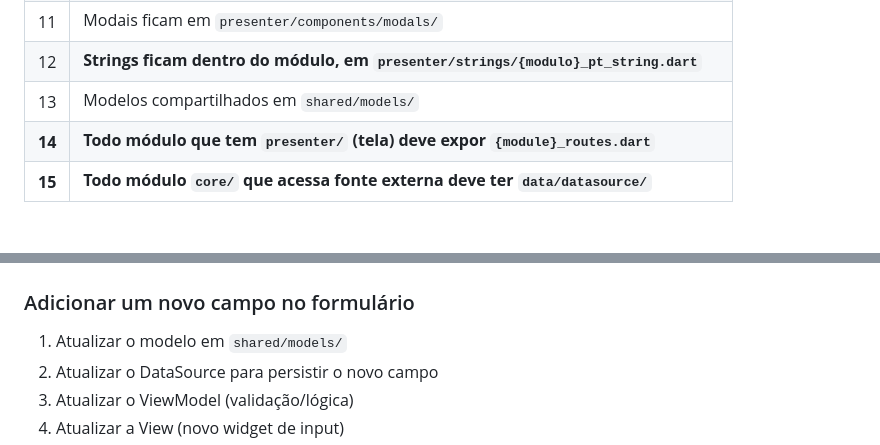
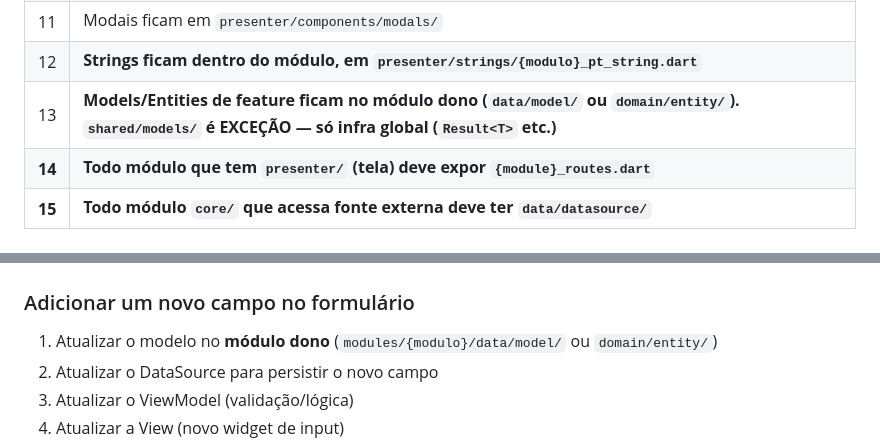
Before and after one commit to brdacon1/budget_flutter, a Markdown page: .pi/PROJECT_STRUCTURE.md, 2 parts joined by grey strips. Rendered like a GitHub page.

```diff
--- a/.pi/PROJECT_STRUCTURE.md
+++ b/.pi/PROJECT_STRUCTURE.md
@@ -1022,7 +1022,7 @@ core/convert_coin/
 | 10 | Componentes (widgets) ficam em `presenter/components/` ou subpastas |
 | 11 | Modais ficam em `presenter/components/modals/` |
 | 12 | **Strings ficam dentro do módulo, em `presenter/strings/{modulo}_pt_string.dart`** |
-| 13 | Modelos compartilhados em `shared/models/` |
+| 13 | **Models/Entities de feature ficam no módulo dono (`data/model/` ou `domain/entity/`). `shared/models/` é EXCEÇÃO — só infra global (`Result<T>` etc.)** |
 | **14** | **Todo módulo que tem `presenter/` (tela) deve expor `{module}_routes.dart`** |
 | **15** | **Todo módulo `core/` que acessa fonte externa deve ter `data/datasource/`** |
 
@@ -1066,6 +1166,6 @@ core/convert_coin/
 
 ### Adicionar um novo campo no formulário
-1. Atualizar o modelo em `shared/models/`
+1. Atualizar o modelo no **módulo dono** (`modules/{modulo}/data/model/` ou `domain/entity/`)
 2. Atualizar o DataSource para persistir o novo campo
 3. Atualizar o ViewModel (validação/lógica)
 4. Atualizar a View (novo widget de input)
```
Also changed, not shown: other parts of .pi/PROJECT_STRUCTURE.md (+101 -1 lines).
